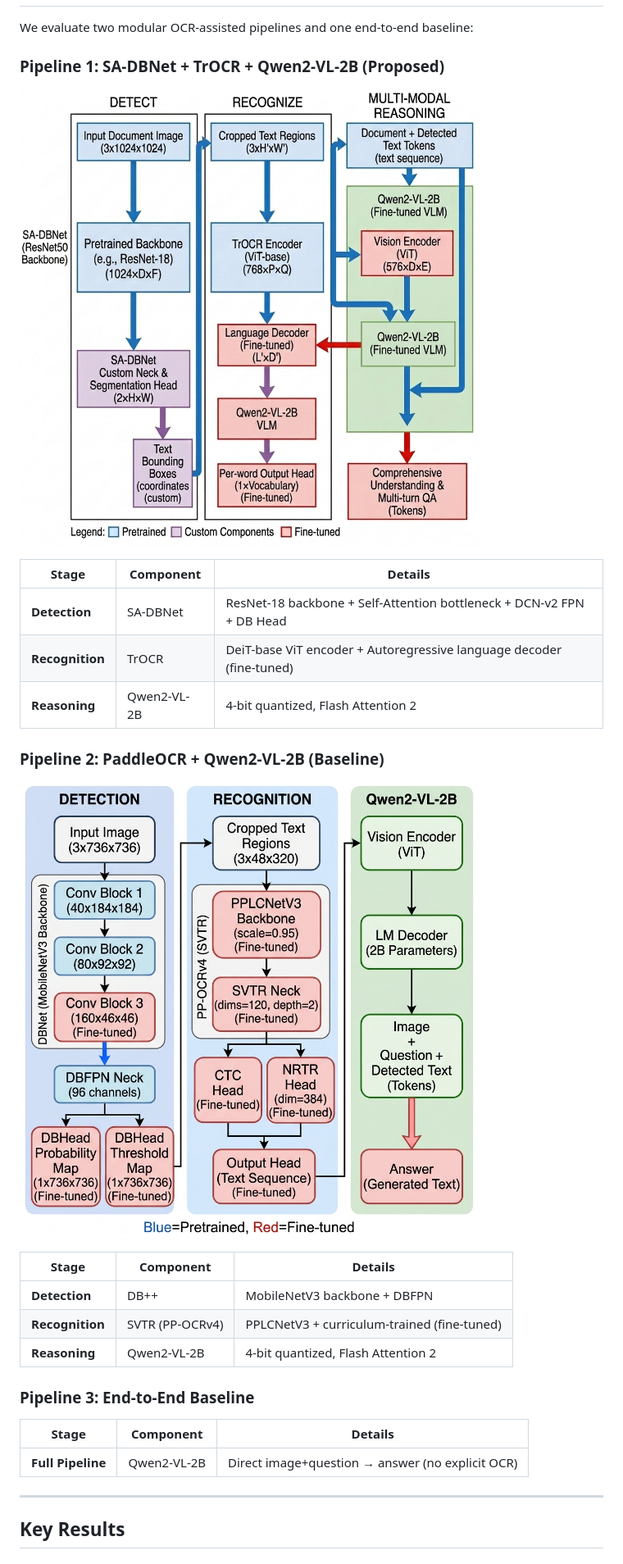
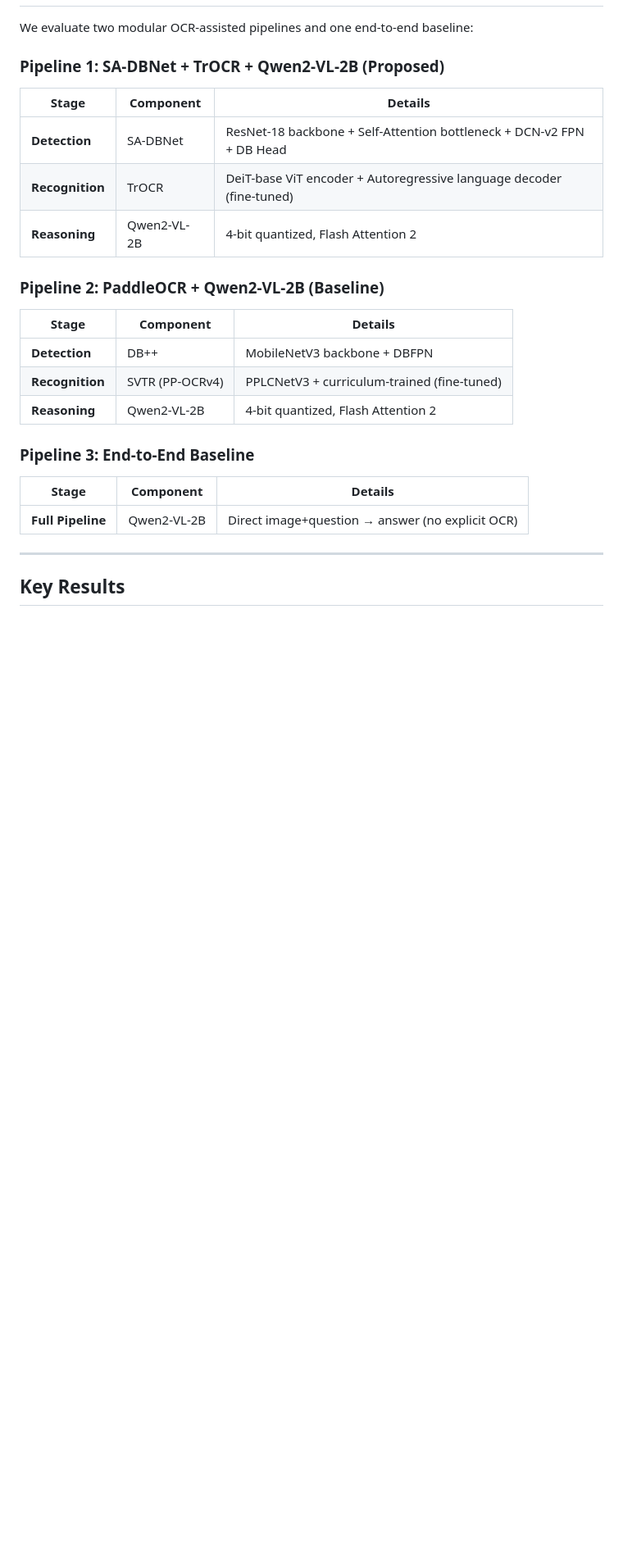
Before and after one commit to RitaliVatsi/VQA_Project, a Markdown page: README.md, the part around the change. Shown at 82% size. GitHub-like rendering; blank space fills up the shorter version.

```diff
--- a/README.md
+++ b/README.md
@@ -84,7 +84,7 @@ We evaluate two modular OCR-assisted pipelines and one end-to-end baseline:
 
 ### Pipeline 1: SA-DBNet + TrOCR + Qwen2-VL-2B (Proposed)
 
-![SA-DBNet Pipeline](diagrams/fig2_sadbnet_pipeline.png)
+
 
 | Stage | Component | Details |
 |-------|-----------|---------|
@@ -94,7 +94,7 @@ We evaluate two modular OCR-assisted pipelines and one end-to-end baseline:
 
 ### Pipeline 2: PaddleOCR + Qwen2-VL-2B (Baseline)
 
-![PaddleOCR Pipeline](diagrams/fig3_paddleocr_pipeline.png)
+
 
 | Stage | Component | Details |
 |-------|-----------|---------|
```
